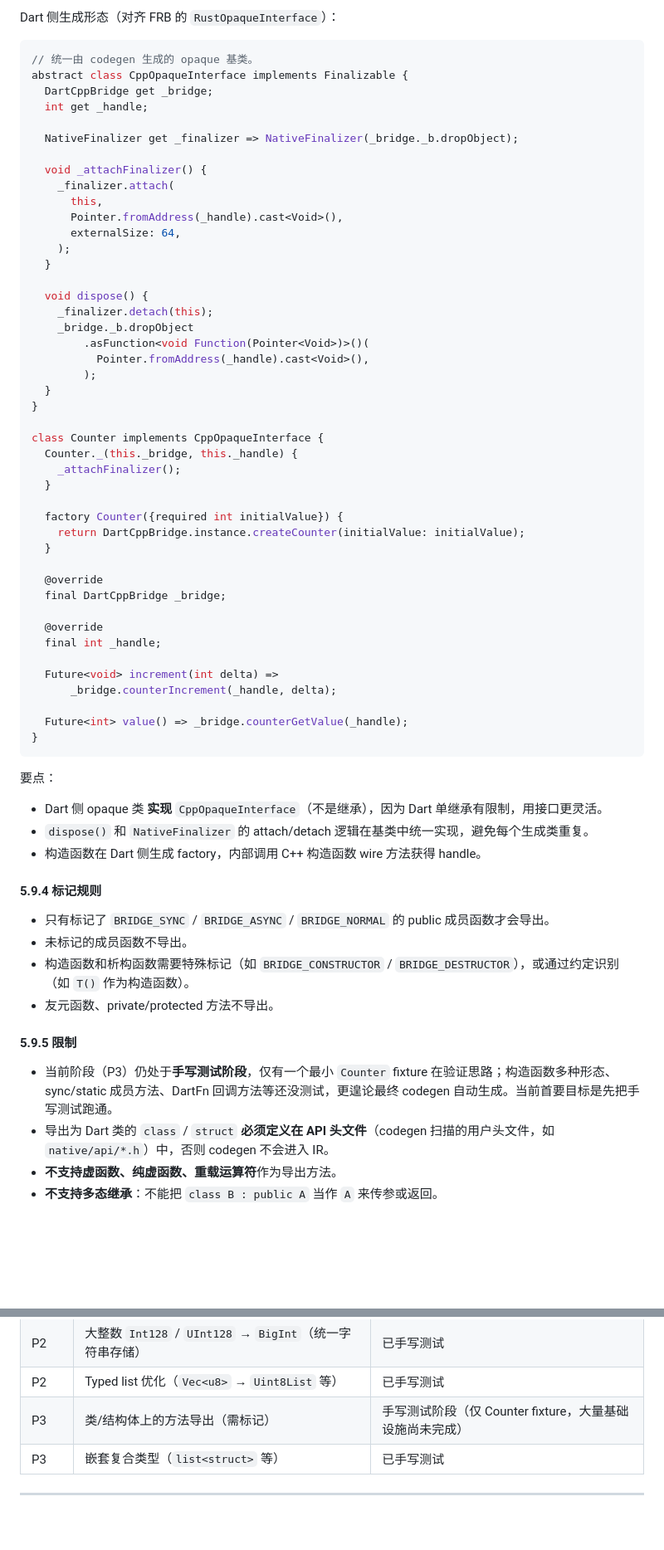
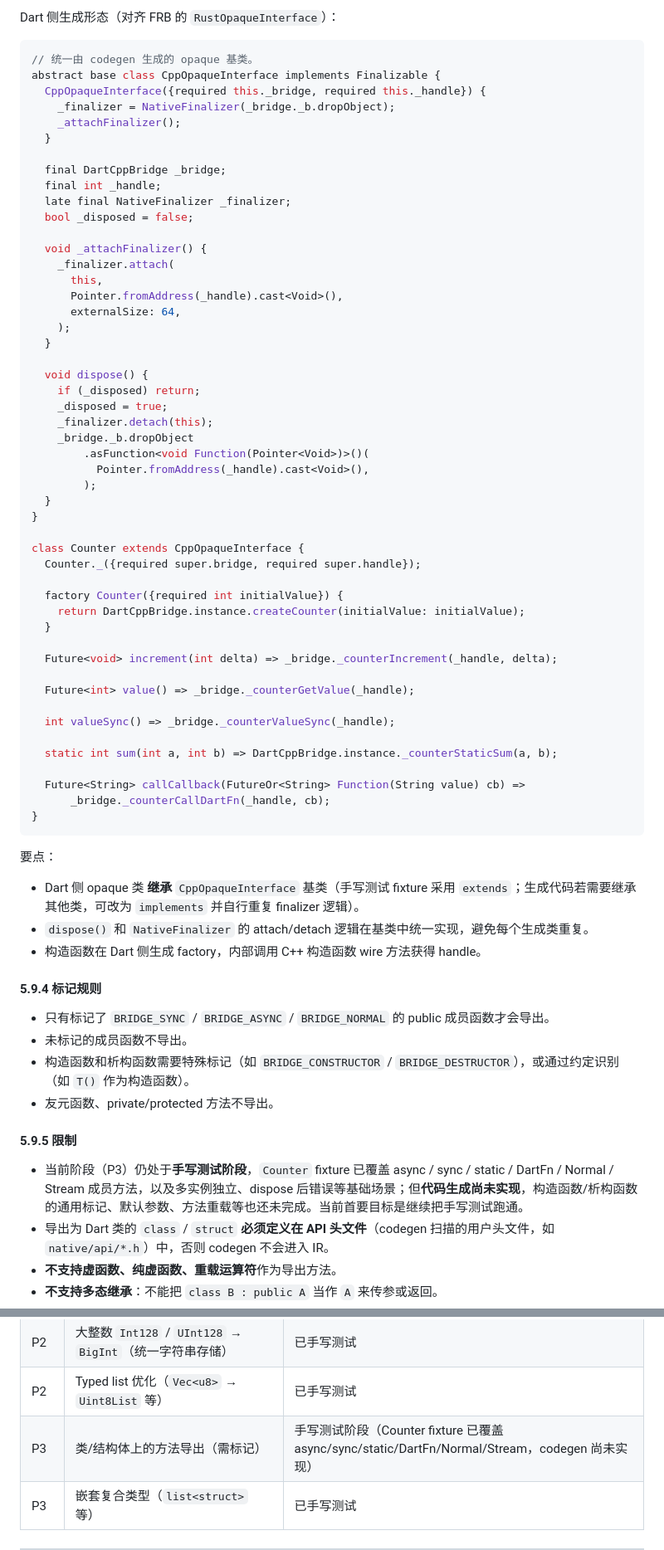
Before and after one commit to deretame/dart_cpp_bridge, a Markdown page: docs/codegen_type_mapping.md, 2 parts joined by grey strips. Shown at 83% size. Rendered like a GitHub page; blank space fills up the shorter version.

Commit message:
docs: update method export section for Counter fixture coverage
- Reflect that CppOpaqueInterface is implemented as an abstract base class and Counter extends it in the hand-written fixture.
- Update 5.9.5 limitation note: Counter now covers async/sync/static/DartFn/Normal/Stream.
- Mark CppOpaqueInterface, Sync/Async/Normal/Stream methods and static methods as done in 5.9.6.
- Update P3 status table to show Counter fixture coverage.

````diff
--- a/docs/codegen_type_mapping.md
+++ b/docs/codegen_type_mapping.md
@@ -402,11 +402,16 @@ Dart 侧生成形态（对齐 FRB 的 `RustOpaqueInterface`）：
 
 ```dart
 // 统一由 codegen 生成的 opaque 基类。
-abstract class CppOpaqueInterface implements Finalizable {
-  DartCppBridge get _bridge;
-  int get _handle;
+abstract base class CppOpaqueInterface implements Finalizable {
+  CppOpaqueInterface({required this._bridge, required this._handle}) {
+    _finalizer = NativeFinalizer(_bridge._b.dropObject);
+    _attachFinalizer();
+  }
 
-  NativeFinalizer get _finalizer => NativeFinalizer(_bridge._b.dropObject);
+  final DartCppBridge _bridge;
+  final int _handle;
+  late final NativeFinalizer _finalizer;
+  bool _disposed = false;
 
   void _attachFinalizer() {
     _finalizer.attach(
@@ -417,6 +422,8 @@ abstract class CppOpaqueInterface implements Finalizable {
   }
 
   void dispose() {
+    if (_disposed) return;
+    _disposed = true;
     _finalizer.detach(this);
     _bridge._b.dropObject
         .asFunction<void Function(Pointer<Void>)>()(
@@ -425,31 +432,29 @@ abstract class CppOpaqueInterface implements Finalizable {
   }
 }
 
-class Counter implements CppOpaqueInterface {
-  Counter._(this._bridge, this._handle) {
-    _attachFinalizer();
-  }
+class Counter extends CppOpaqueInterface {
+  Counter._({required super.bridge, required super.handle});
 
   factory Counter({required int initialValue}) {
     return DartCppBridge.instance.createCounter(initialValue: initialValue);
   }
 
-  @override
-  final DartCppBridge _bridge;
+  Future<void> increment(int delta) => _bridge._counterIncrement(_handle, delta);
 
-  @override
-  final int _handle;
+  Future<int> value() => _bridge._counterGetValue(_handle);
 
-  Future<void> increment(int delta) =>
-      _bridge.counterIncrement(_handle, delta);
+  int valueSync() => _bridge._counterValueSync(_handle);
 
-  Future<int> value() => _bridge.counterGetValue(_handle);
+  static int sum(int a, int b) => DartCppBridge.instance._counterStaticSum(a, b);
+
+  Future<String> callCallback(FutureOr<String> Function(String value) cb) =>
+      _bridge._counterCallDartFn(_handle, cb);
 }
 ```
 
 要点：
 
-- Dart 侧 opaque 类 **实现** `CppOpaqueInterface`（不是继承），因为 Dart 单继承有限制，用接口更灵活。
+- Dart 侧 opaque 类 **继承** `CppOpaqueInterface` 基类（手写测试 fixture 采用 `extends`；生成代码若需要继承其他类，可改为 `implements` 并自行重复 finalizer 逻辑）。
 - `dispose()` 和 `NativeFinalizer` 的 attach/detach 逻辑在基类中统一实现，避免每个生成类重复。
 - 构造函数在 Dart 侧生成 factory，内部调用 C++ 构造函数 wire 方法获得 handle。
 
@@ -462,7 +467,7 @@ class Counter implements CppOpaqueInterface {
 
 #### 5.9.5 限制
 
-- 当前阶段（P3）仍处于**手写测试阶段**，仅有一个最小 `Counter` fixture 在验证思路；构造函数多种形态、sync/static 成员方法、DartFn 回调方法等还没测试，更遑论最终 codegen 自动生成。当前首要目标是先把手写测试跑通。
+- 当前阶段（P3）仍处于**手写测试阶段**，`Counter` fixture 已覆盖 async / sync / static / DartFn / Normal / Stream 成员方法，以及多实例独立、dispose 后错误等基础场景；但**代码生成尚未实现**，构造函数/析构函数的通用标记、默认参数、方法重载等也还未完成。当前首要目标是继续把手写测试跑通。
 - 导出为 Dart 类的 `class` / `struct` **必须定义在 API 头文件**（codegen 扫描的用户头文件，如 `native/api/*.h`）中，否则 codegen 不会进入 IR。
 - **不支持虚函数、纯虚函数、重载运算符**作为导出方法。
 - **不支持多态继承**：不能把 `class B : public A` 当作 `A` 来传参或返回。
@@ -507,7 +512,7 @@ class Counter implements CppOpaqueInterface {
 | P1 | 类/结构体（public 字段、自动导出、友元不导出） | 已手写测试 |
 | P2 | 大整数 `Int128` / `UInt128` → `BigInt`（统一字符串存储） | 已手写测试 |
 | P2 | Typed list 优化（`Vec<u8>` → `Uint8List` 等） | 已手写测试 |
-| P3 | 类/结构体上的方法导出（需标记） | 手写测试阶段（仅 Counter fixture，大量基础设施尚未完成） |
+| P3 | 类/结构体上的方法导出（需标记） | 手写测试阶段（Counter fixture 已覆盖 async/sync/static/DartFn/Normal/Stream，codegen 尚未实现） |
 | P3 | 嵌套复合类型（`list<struct>` 等） | 已手写测试 |
 
 ---
````
Also changed, not shown: other parts of docs/codegen_type_mapping.md (+4 -4 lines).
